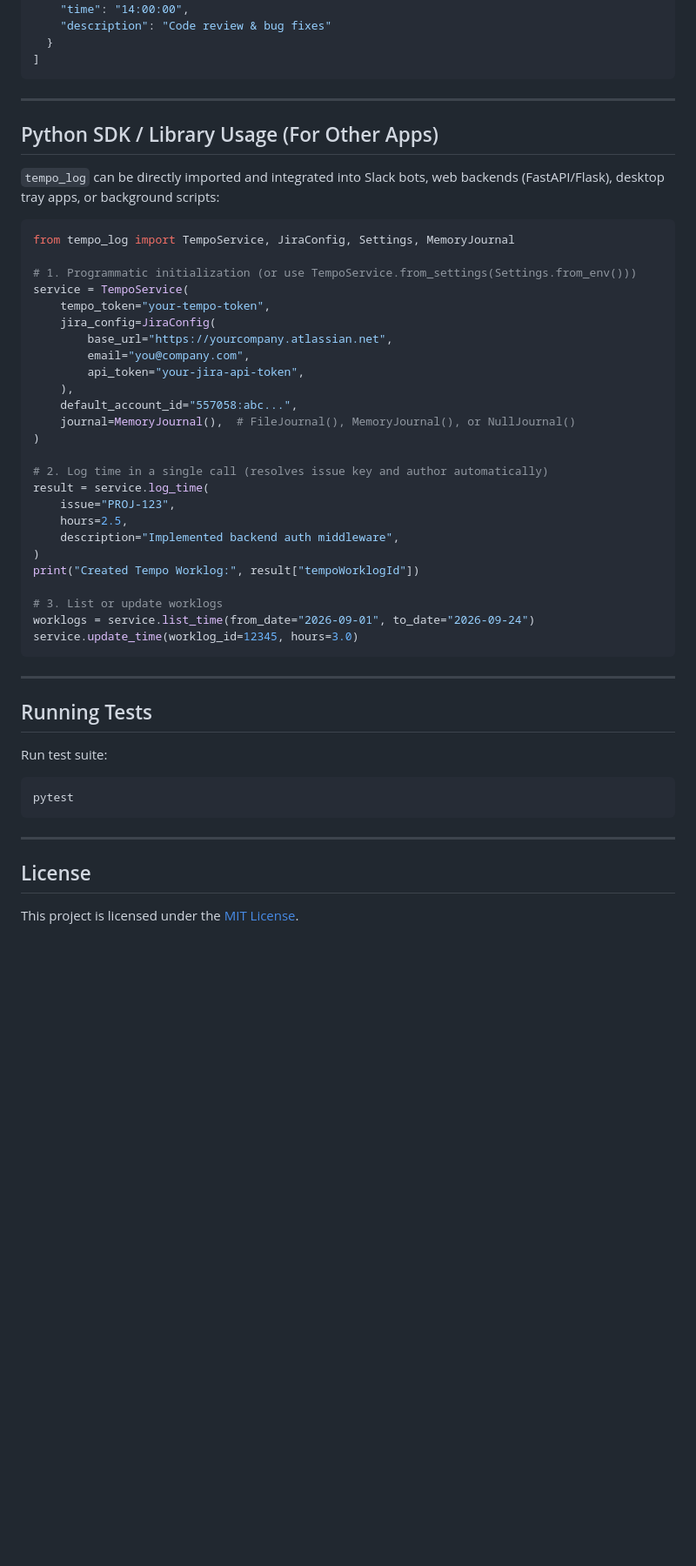
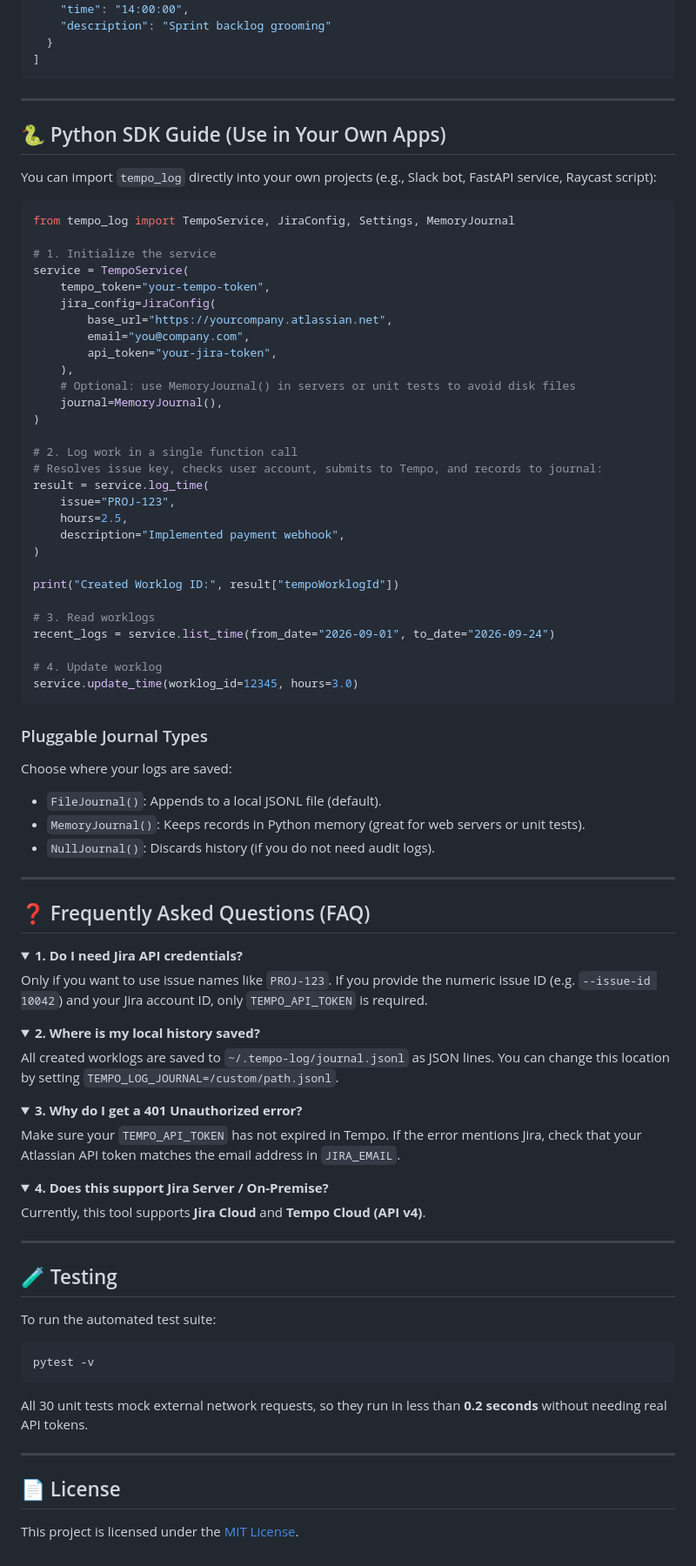
Before and after one commit to sunilbvb/dev-jira-tempo, a Markdown page: README.md, the part around one of its changes. Shown at 87% size. GitHub-like rendering; folded sections open; blank space fills up the shorter version.

Commit message:
docs: overhaul README with beginner-friendly guide, architecture diagram, and FAQ

````diff
--- a/README.md
+++ b/README.md
@@ -137,56 +240,100 @@ tempo-log batch worklogs.json --stop-on-error
     "date": "2026-09-24",
     "time": "14:00:00",
-    "description": "Code review & bug fixes"
+    "description": "Sprint backlog grooming"
   }
 ]
 ```
 
 ---
 
-## Python SDK / Library Usage (For Other Apps)
+## 🐍 Python SDK Guide (Use in Your Own Apps)
 
-`tempo_log` can be directly imported and integrated into Slack bots, web backends (FastAPI/Flask), desktop tray apps, or background scripts:
+You can import `tempo_log` directly into your own projects (e.g., Slack bot, FastAPI service, Raycast script):
 
 ```python
 from tempo_log import TempoService, JiraConfig, Settings, MemoryJournal
 
-# 1. Programmatic initialization (or use TempoService.from_settings(Settings.from_env()))
+# 1. Initialize the service
 service = TempoService(
     tempo_token="your-tempo-token",
     jira_config=JiraConfig(
         base_url="https://yourcompany.atlassian.net",
         email="you@company.com",
-        api_token="your-jira-api-token",
+        api_token="your-jira-token",
     ),
-    default_account_id="557058:abc...",
-    journal=MemoryJournal(),  # FileJournal(), MemoryJournal(), or NullJournal()
+    # Optional: use MemoryJournal() in servers or unit tests to avoid disk files
+    journal=MemoryJournal(),
 )
 
-# 2. Log time in a single call (resolves issue key and author automatically)
+# 2. Log work in a single function call
+# Resolves issue key, checks user account, submits to Tempo, and records to journal:
 result = service.log_time(
     issue="PROJ-123",
     hours=2.5,
-    description="Implemented backend auth middleware",
+    description="Implemented payment webhook",
 )
-print("Created Tempo Worklog:", result["tempoWorklogId"])
 
-# 3. List or update worklogs
-worklogs = service.list_time(from_date="2026-09-01", to_date="2026-09-24")
+print("Created Worklog ID:", result["tempoWorklogId"])
+
+# 3. Read worklogs
+recent_logs = service.list_time(from_date="2026-09-01", to_date="2026-09-24")
+
+# 4. Update worklog
 service.update_time(worklog_id=12345, hours=3.0)
 ```
 
----
-
-## Running Tests
-
-Run test suite:
-
-```bash
-pytest
-```
+### Pluggable Journal Types
+Choose where your logs are saved:
+- `FileJournal()`: Appends to a local JSONL file (default).
+- `MemoryJournal()`: Keeps records in Python memory (great for web servers or unit tests).
+- `NullJournal()`: Discards history (if you do not need audit logs).
 
 ---
 
-## License
+## ❓ Frequently Asked Questions (FAQ)
+
+<details>
+<summary><b>1. Do I need Jira API credentials?</b></summary>
+<p>
+Only if you want to use issue names like <code>PROJ-123</code>. If you provide the numeric issue ID (e.g. <code>--issue-id 10042</code>) and your Jira account ID, only <code>TEMPO_API_TOKEN</code> is required.
+</p>
+</details>
+
+<details>
+<summary><b>2. Where is my local history saved?</b></summary>
+<p>
+All created worklogs are saved to <code>~/.tempo-log/journal.jsonl</code> as JSON lines. You can change this location by setting <code>TEMPO_LOG_JOURNAL=/custom/path.jsonl</code>.
+</p>
+</details>
+
+<details>
+<summary><b>3. Why do I get a 401 Unauthorized error?</b></summary>
+<p>
+Make sure your <code>TEMPO_API_TOKEN</code> has not expired in Tempo. If the error mentions Jira, check that your Atlassian API token matches the email address in <code>JIRA_EMAIL</code>.
+</p>
+</details>
+
+<details>
+<summary><b>4. Does this support Jira Server / On-Premise?</b></summary>
+<p>
+Currently, this tool supports <b>Jira Cloud</b> and <b>Tempo Cloud (API v4)</b>.
+</p>
+</details>
+
+---
+
+## 🧪 Testing
+
+To run the automated test suite:
+
+```bash
+pytest -v
+```
+
+All 30 unit tests mock external network requests, so they run in less than **0.2 seconds** without needing real API tokens.
+
+---
+
+## 📄 License
 
 This project is licensed under the [MIT License](LICENSE).
````
Also changed, not shown: other parts of README.md (+163 -60 lines).
